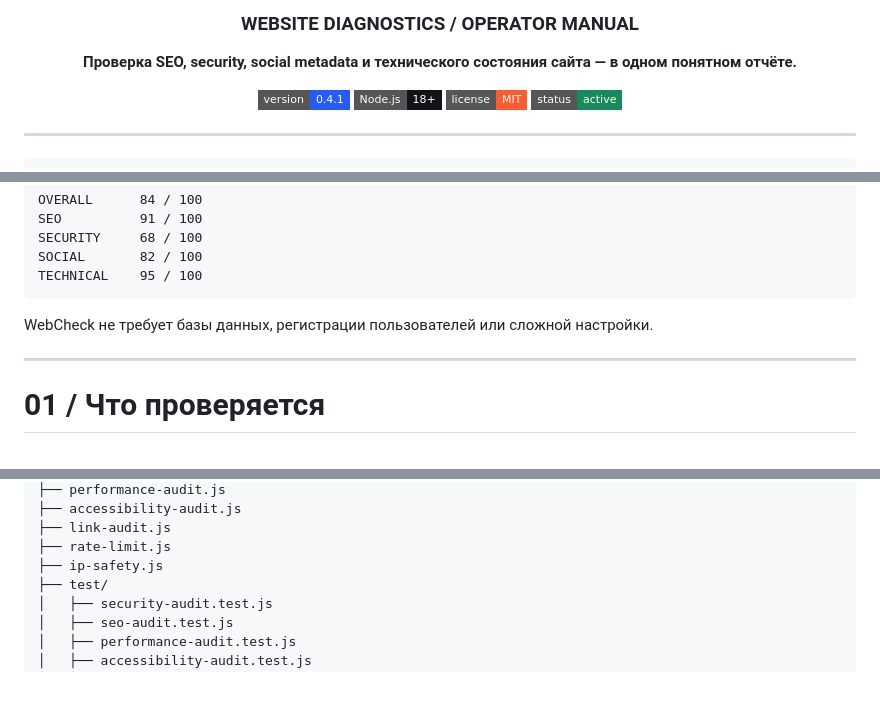
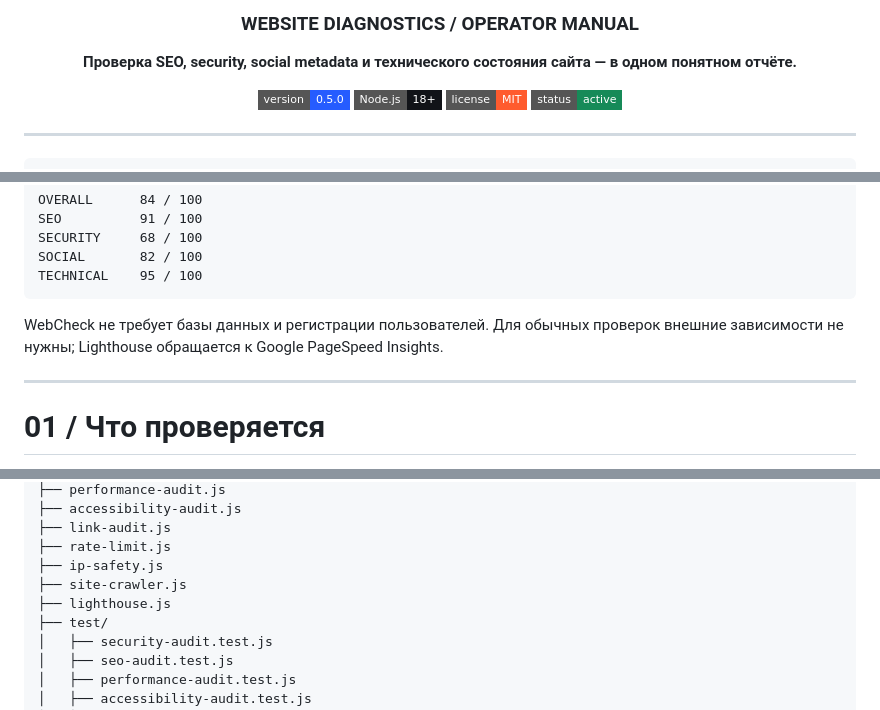
Before and after one commit to CayPlayProjects/WebCheck, a Markdown page: README.md, 3 parts joined by grey strips. GitHub-like rendering; badges without logos; blank space fills up the shorter version.

````diff
--- a/README.md
+++ b/README.md
@@ -6,7 +6,7 @@
 
 **Проверка SEO, security, social metadata и технического состояния сайта — в одном понятном отчёте.**
 
-![Version](https://img.shields.io/badge/version-0.4.1-265CFF?style=flat-square)
+![Version](https://img.shields.io/badge/version-0.5.0-265CFF?style=flat-square)
 ![Node](https://img.shields.io/badge/Node.js-18%2B-111318?style=flat-square)
 ![License](https://img.shields.io/badge/license-MIT-FF5B2E?style=flat-square)
 ![Status](https://img.shields.io/badge/status-active-168A58?style=flat-square)
@@ -48,7 +48,7 @@ SOCIAL       82 / 100
 TECHNICAL    95 / 100
 ```
 
-WebCheck не требует базы данных, регистрации пользователей или сложной настройки.
+WebCheck не требует базы данных и регистрации пользователей. Для обычных проверок внешние зависимости не нужны; Lighthouse обращается к Google PageSpeed Insights.
 
 ---
 
@@ -185,6 +203,8 @@ WebCheck/
 ├── link-audit.js
 ├── rate-limit.js
 ├── ip-safety.js
+├── site-crawler.js
+├── lighthouse.js
 ├── test/
 │   ├── security-audit.test.js
 │   ├── seo-audit.test.js
````
Also changed, not shown: other parts of README.md (+26 -8 lines).
